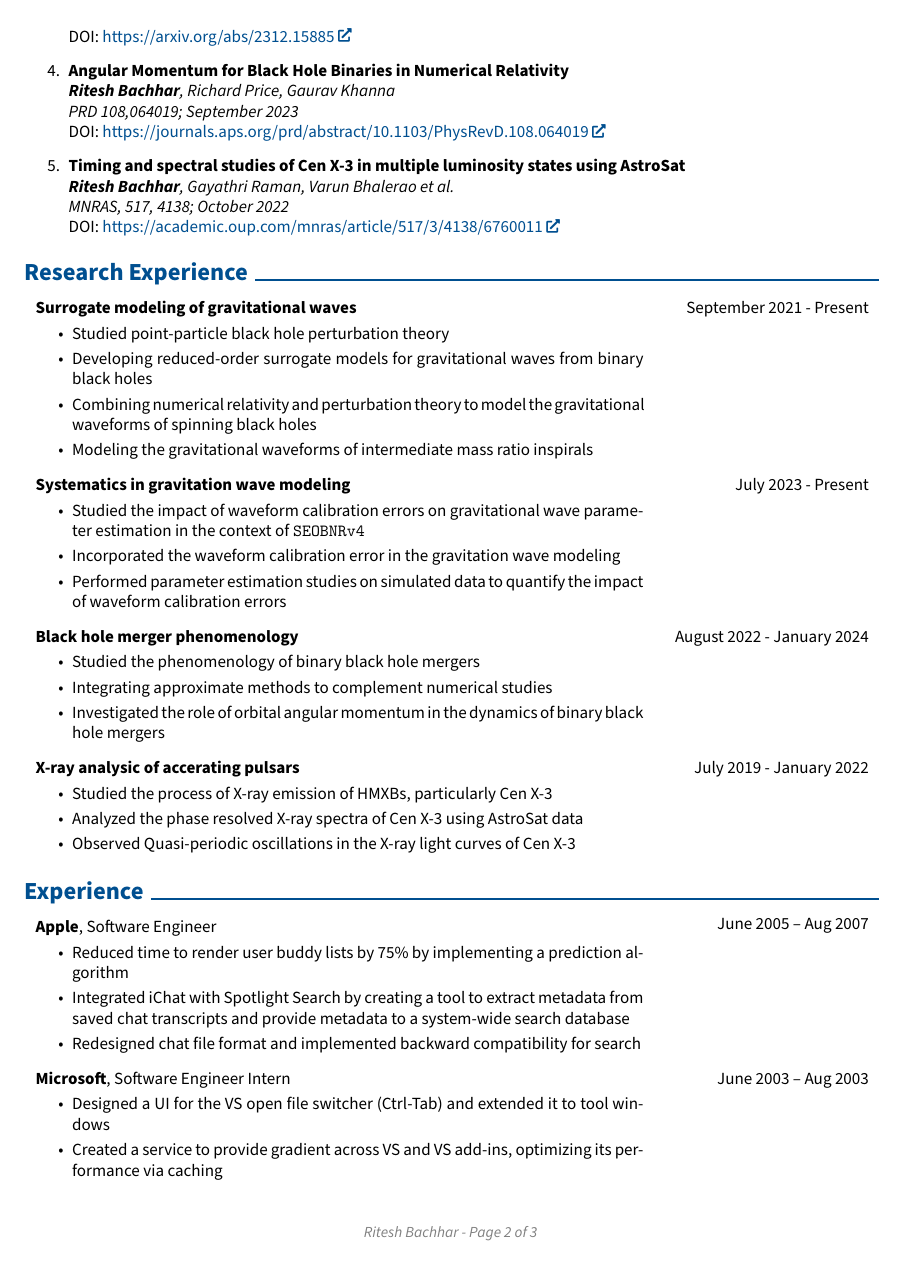
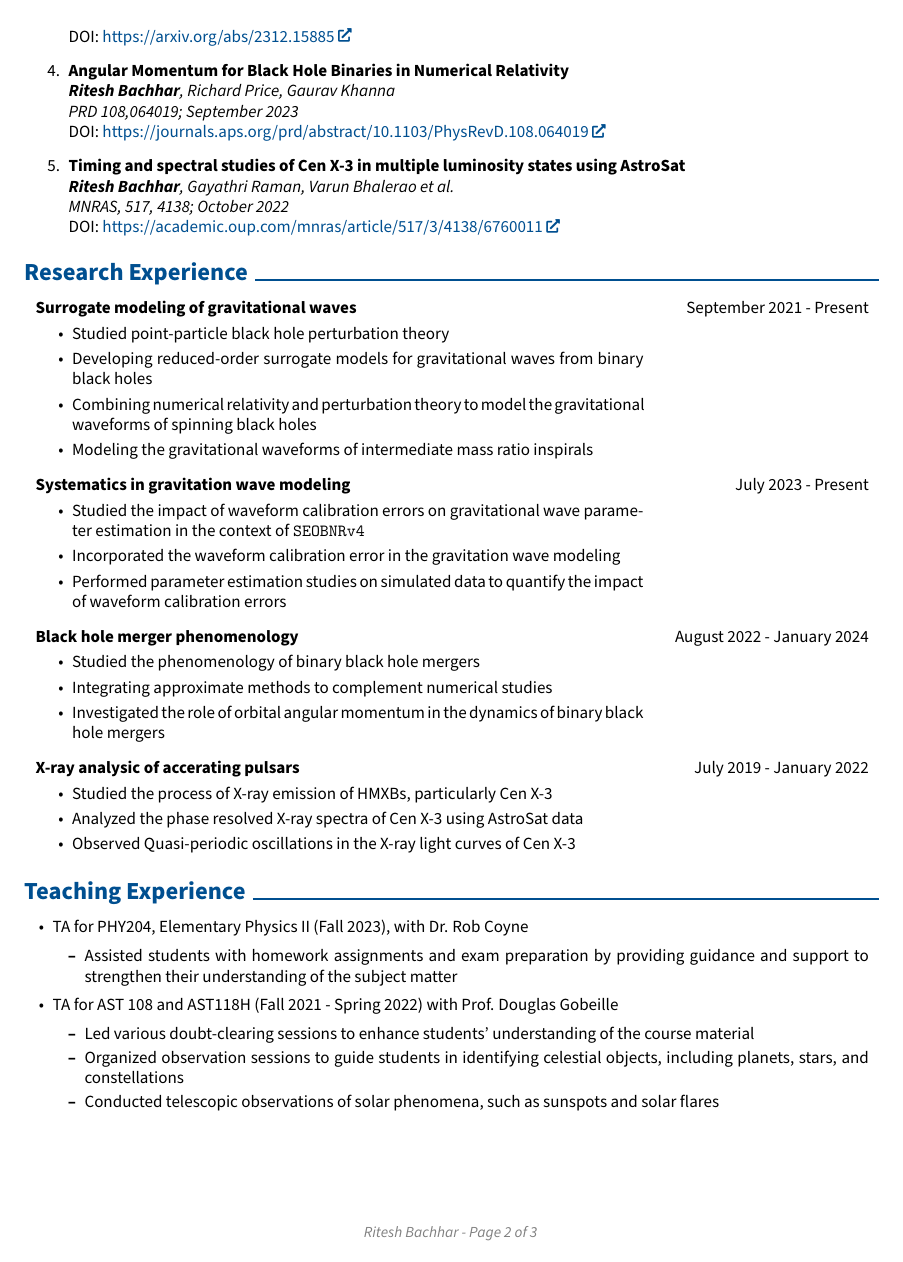
Before and after one commit to riteshbachhar/ritesh-cv, a LaTeX CV (ritesh_cv.tex): page 2 of 3. Compiled offline with pdfLaTeX.

Commit message:
Teaching experience

```diff
--- a/ritesh_cv.tex
+++ b/ritesh_cv.tex
@@ -375,27 +376,22 @@
     \end{highlights}
 \end{twocolentry}
 
-% ---------- Experience ----------
-\section{Experience}
-\begin{twocolentry}{
-    June 2005 – Aug 2007
-}
-    \textbf{Apple}, Software Engineer
-    \begin{highlights}
-        \item Reduced time to render user buddy lists by 75\% by implementing a prediction algorithm
-        \item Integrated iChat with Spotlight Search by creating a tool to extract metadata from saved chat transcripts and provide metadata to a system-wide search database
-        \item Redesigned chat file format and implemented backward compatibility for search
-    \end{highlights}
-\end{twocolentry}
+% ---------- Teaching Experience ----------
+\section{Teaching Experience}
+\begin{onecolentry}
+    \begin{highlightsforbulletentries}
+      \item TA for PHY204, Elementary Physics II (Fall 2023), with Dr. Rob Coyne
+      \begin{itemize}
+        \item Assisted students with homework assignments and exam preparation by providing guidance and support to strengthen their understanding of the subject matter
+      \end{itemize}
+
+      \item TA for AST 108 and AST118H (Fall 2021 - Spring 2022) with Prof. Douglas Gobeille
+      \begin{itemize}
+        \item Led various doubt-clearing sessions to enhance students' understanding of the course material
+        \item Organized observation sessions to guide students in identifying celestial objects, including planets, stars, and constellations
+        \item Conducted telescopic observations of solar phenomena, such as sunspots and solar flares
+      \end{itemize}
+    \end{highlightsforbulletentries}
+\end{onecolentry}
 
 
-\vspace{0.2 cm}
-
-\begin{twocolentry}{
-    June 2003 – Aug 2003
-}
-    \textbf{Microsoft}, Software Engineer Intern
-    \begin{highlights}
-        \item Designed a UI for the VS open file switcher (Ctrl-Tab) and extended it to tool windows
-        \item Created a service to provide gradient across VS and VS add-ins, optimizing its performance via caching
-        \item Built an app to compute the similarity of all methods in a codebase, reducing the time from $\mathcal{O}(n^2)$ to $\mathcal{O}(n \log n)$
@@ -405,15 +398,5 @@
-\end{twocolentry}
-
-
-
-
-
-
-    \section{Projects}
-
-
-
-
+% ---------- Talks and Conferences ----------
+\section{Talks and Conferences}
     \begin{twocolentry}{
         \href{https://github.com/sinaatalay/rendercv}{github.com/name/repo}
     }
```
Also changed, not shown: ritesh_cv_Jun2724.tex (+1 -1 lines), ritesh_cv.tex (4 more changed lines). Lines whose indentation alone changed are shown as unchanged.
